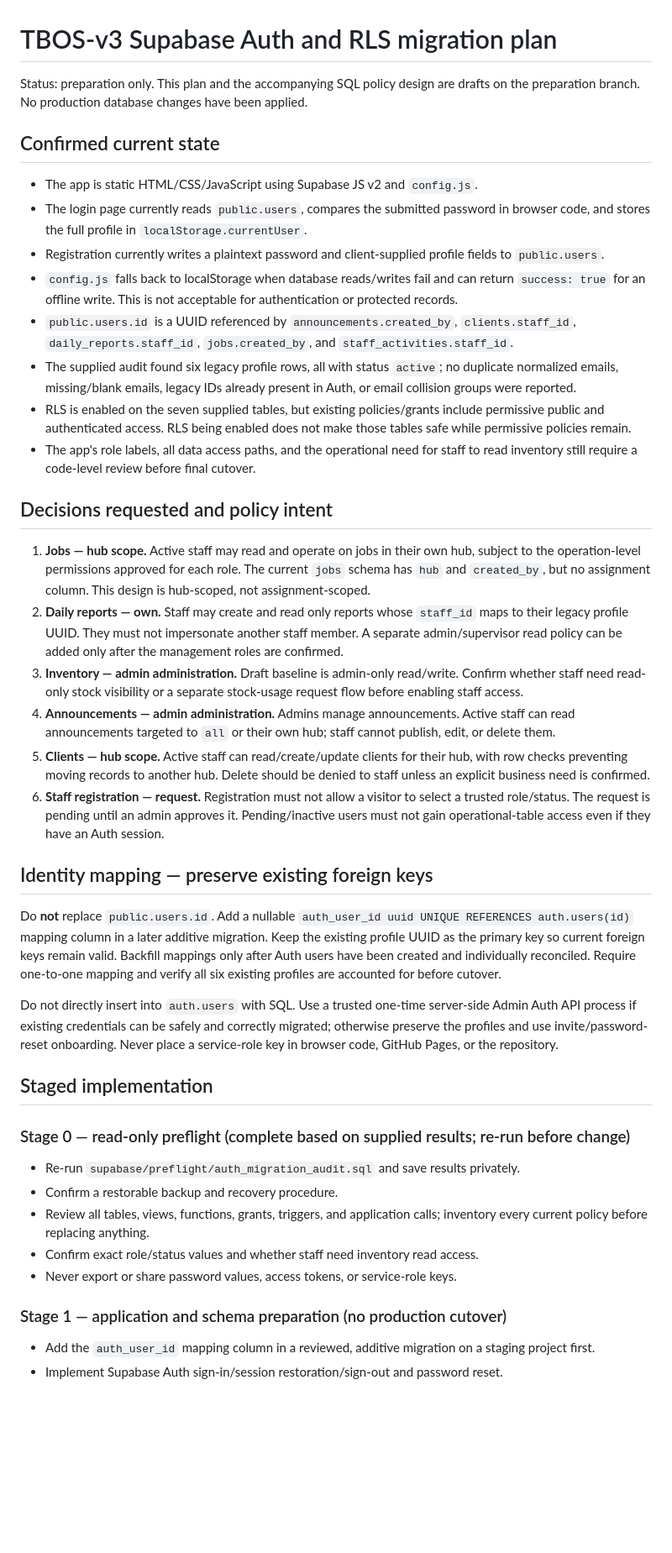
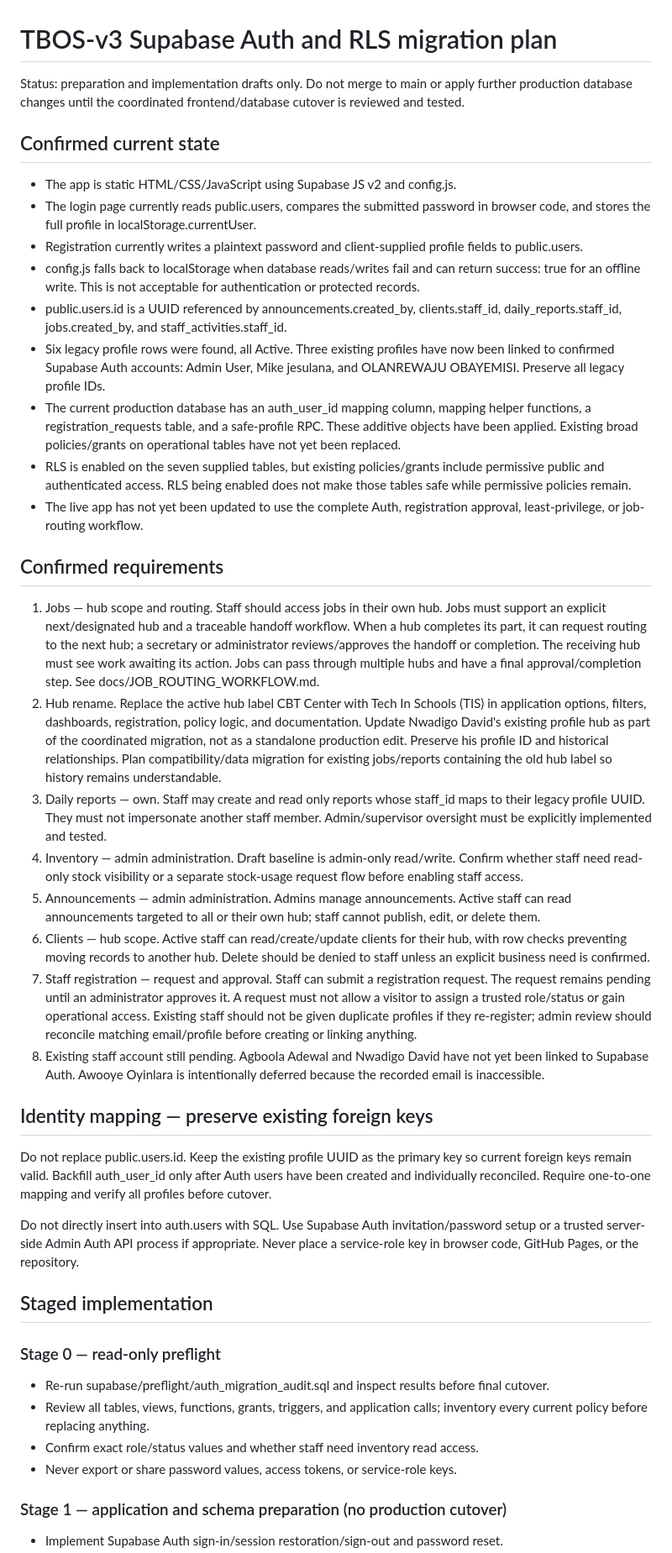
Before and after one commit to tomstudiobizhub-ui/TBOS-v3, a Markdown page: docs/SUPABASE_AUTH_MIGRATION_PLAN.md, the part around one of its changes. Shown at 84% size. Drawn GitHub-style; blank space fills up the shorter version.

```diff
--- a/docs/SUPABASE_AUTH_MIGRATION_PLAN.md
+++ b/docs/SUPABASE_AUTH_MIGRATION_PLAN.md
@@ -1,42 +1,43 @@
 # TBOS-v3 Supabase Auth and RLS migration plan
 
-Status: preparation only. This plan and the accompanying SQL policy design are drafts on the preparation branch. No production database changes have been applied.
+Status: preparation and implementation drafts only. Do not merge to main or apply further production database changes until the coordinated frontend/database cutover is reviewed and tested.
 
 ## Confirmed current state
 
-- The app is static HTML/CSS/JavaScript using Supabase JS v2 and `config.js`.
-- The login page currently reads `public.users`, compares the submitted password in browser code, and stores the full profile in `localStorage.currentUser`.
-- Registration currently writes a plaintext password and client-supplied profile fields to `public.users`.
-- `config.js` falls back to localStorage when database reads/writes fail and can return `success: true` for an offline write. This is not acceptable for authentication or protected records.
-- `public.users.id` is a UUID referenced by `announcements.created_by`, `clients.staff_id`, `daily_reports.staff_id`, `jobs.created_by`, and `staff_activities.staff_id`.
-- The supplied audit found six legacy profile rows, all with status `active`; no duplicate normalized emails, missing/blank emails, legacy IDs already present in Auth, or email collision groups were reported.
+- The app is static HTML/CSS/JavaScript using Supabase JS v2 and config.js.
+- The login page currently reads public.users, compares the submitted password in browser code, and stores the full profile in localStorage.currentUser.
+- Registration currently writes a plaintext password and client-supplied profile fields to public.users.
+- config.js falls back to localStorage when database reads/writes fail and can return success: true for an offline write. This is not acceptable for authentication or protected records.
+- public.users.id is a UUID referenced by announcements.created_by, clients.staff_id, daily_reports.staff_id, jobs.created_by, and staff_activities.staff_id.
+- Six legacy profile rows were found, all Active. Three existing profiles have now been linked to confirmed Supabase Auth accounts: Admin User, Mike jesulana, and OLANREWAJU OBAYEMISI. Preserve all legacy profile IDs.
+- The current production database has an auth_user_id mapping column, mapping helper functions, a registration_requests table, and a safe-profile RPC. These additive objects have been applied. Existing broad policies/grants on operational tables have not yet been replaced.
 - RLS is enabled on the seven supplied tables, but existing policies/grants include permissive public and authenticated access. RLS being enabled does not make those tables safe while permissive policies remain.
-- The app's role labels, all data access paths, and the operational need for staff to read inventory still require a code-level review before final cutover.
+- The live app has not yet been updated to use the complete Auth, registration approval, least-privilege, or job-routing workflow.
 
-## Decisions requested and policy intent
+## Confirmed requirements
 
-1. **Jobs — hub scope.** Active staff may read and operate on jobs in their own hub, subject to the operation-level permissions approved for each role. The current `jobs` schema has `hub` and `created_by`, but no assignment column. This design is hub-scoped, not assignment-scoped.
-2. **Daily reports — own.** Staff may create and read only reports whose `staff_id` maps to their legacy profile UUID. They must not impersonate another staff member. A separate admin/supervisor read policy can be added only after the management roles are confirmed.
-3. **Inventory — admin administration.** Draft baseline is admin-only read/write. Confirm whether staff need read-only stock visibility or a separate stock-usage request flow before enabling staff access.
-4. **Announcements — admin administration.** Admins manage announcements. Active staff can read announcements targeted to `all` or their own hub; staff cannot publish, edit, or delete them.
-5. **Clients — hub scope.** Active staff can read/create/update clients for their hub, with row checks preventing moving records to another hub. Delete should be denied to staff unless an explicit business need is confirmed.
-6. **Staff registration — request.** Registration must not allow a visitor to select a trusted role/status. The request is pending until an admin approves it. Pending/inactive users must not gain operational-table access even if they have an Auth session.
+1. Jobs — hub scope and routing. Staff should access jobs in their own hub. Jobs must support an explicit next/designated hub and a traceable handoff workflow. When a hub completes its part, it can request routing to the next hub; a secretary or administrator reviews/approves the handoff or completion. The receiving hub must see work awaiting its action. Jobs can pass through multiple hubs and have a final approval/completion step. See docs/JOB_ROUTING_WORKFLOW.md.
+2. Hub rename. Replace the active hub label CBT Center with Tech In Schools (TIS) in application options, filters, dashboards, registration, policy logic, and documentation. Update Nwadigo David's existing profile hub as part of the coordinated migration, not as a standalone production edit. Preserve his profile ID and historical relationships. Plan compatibility/data migration for existing jobs/reports containing the old hub label so history remains understandable.
+3. Daily reports — own. Staff may create and read only reports whose staff_id maps to their legacy profile UUID. They must not impersonate another staff member. Admin/supervisor oversight must be explicitly implemented and tested.
+4. Inventory — admin administration. Draft baseline is admin-only read/write. Confirm whether staff need read-only stock visibility or a separate stock-usage request flow before enabling staff access.
+5. Announcements — admin administration. Admins manage announcements. Active staff can read announcements targeted to all or their own hub; staff cannot publish, edit, or delete them.
+6. Clients — hub scope. Active staff can read/create/update clients for their hub, with row checks preventing moving records to another hub. Delete should be denied to staff unless an explicit business need is confirmed.
+7. Staff registration — request and approval. Staff can submit a registration request. The request remains pending until an administrator approves it. A request must not allow a visitor to assign a trusted role/status or gain operational access. Existing staff should not be given duplicate profiles if they re-register; admin review should reconcile matching email/profile before creating or linking anything.
+8. Existing staff account still pending. Agboola Adewal and Nwadigo David have not yet been linked to Supabase Auth. Awooye Oyinlara is intentionally deferred because the recorded email is inaccessible.
 
 ## Identity mapping — preserve existing foreign keys
 
-Do **not** replace `public.users.id`. Add a nullable `auth_user_id uuid UNIQUE REFERENCES auth.users(id)` mapping column in a later additive migration. Keep the existing profile UUID as the primary key so current foreign keys remain valid. Backfill mappings only after Auth users have been created and individually reconciled. Require one-to-one mapping and verify all six existing profiles are accounted for before cutover.
+Do not replace public.users.id. Keep the existing profile UUID as the primary key so current foreign keys remain valid. Backfill auth_user_id only after Auth users have been created and individually reconciled. Require one-to-one mapping and verify all profiles before cutover.
 
-Do not directly insert into `auth.users` with SQL. Use a trusted one-time server-side Admin Auth API process if existing credentials can be safely and correctly migrated; otherwise preserve the profiles and use invite/password-reset onboarding. Never place a service-role key in browser code, GitHub Pages, or the repository.
+Do not directly insert into auth.users with SQL. Use Supabase Auth invitation/password setup or a trusted server-side Admin Auth API process if appropriate. Never place a service-role key in browser code, GitHub Pages, or the repository.
 
 ## Staged implementation
 
-### Stage 0 — read-only preflight (complete based on supplied results; re-run before change)
-- Re-run `supabase/preflight/auth_migration_audit.sql` and save results privately.
-- Confirm a restorable backup and recovery procedure.
+### Stage 0 — read-only preflight
+- Re-run supabase/preflight/auth_migration_audit.sql and inspect results before final cutover.
 - Review all tables, views, functions, grants, triggers, and application calls; inventory every current policy before replacing anything.
 - Confirm exact role/status values and whether staff need inventory read access.
 - Never export or share password values, access tokens, or service-role keys.
 
 ### Stage 1 — application and schema preparation (no production cutover)
-- Add the `auth_user_id` mapping column in a reviewed, additive migration on a staging project first.
 - Implement Supabase Auth sign-in/session restoration/sign-out and password reset.
```
Also changed, not shown: other parts of docs/SUPABASE_AUTH_MIGRATION_PLAN.md (+27 -21 lines).
